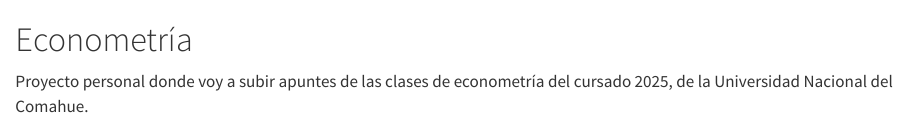
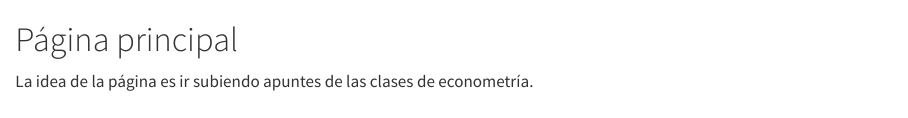
Before and after one commit to jcreide/econometria, a Quarto document (index.qmd): the page in a window 1100 px wide, from its top. Rendered offline with R 4.5, knitr and Pandoc in place of Quarto, with nearby package versions.

Commit message:
texto index

```diff
--- /dev/null
+++ b/comandos git.txt
@@ -0,0 +1,5 @@
+Para forzar que se actualice
+
+git add .
+git commit -m "Actualización de index.html"
+git push origin main  # o la rama que uses
--- a/index.qmd
+++ b/index.qmd
@@ -1,3 +1,3 @@
-# Econometría
+# Página principal
 
-Proyecto personal donde voy a subir apuntes de las clases de econometría del cursado 2025, de la Universidad Nacional del Comahue.
+La idea de la página es ir subiendo apuntes de las clases de econometría.
```
Also changed, not shown: docs/search.json, 3 other files.
